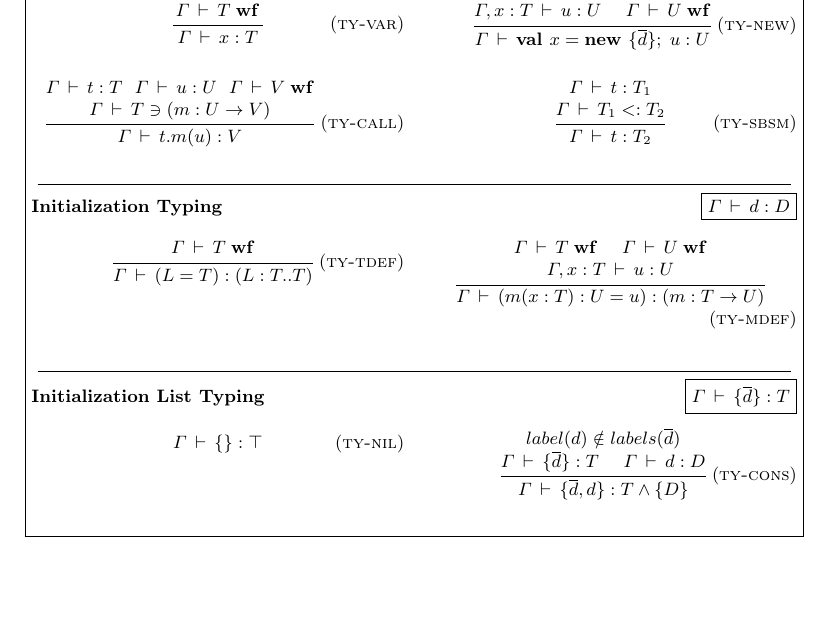
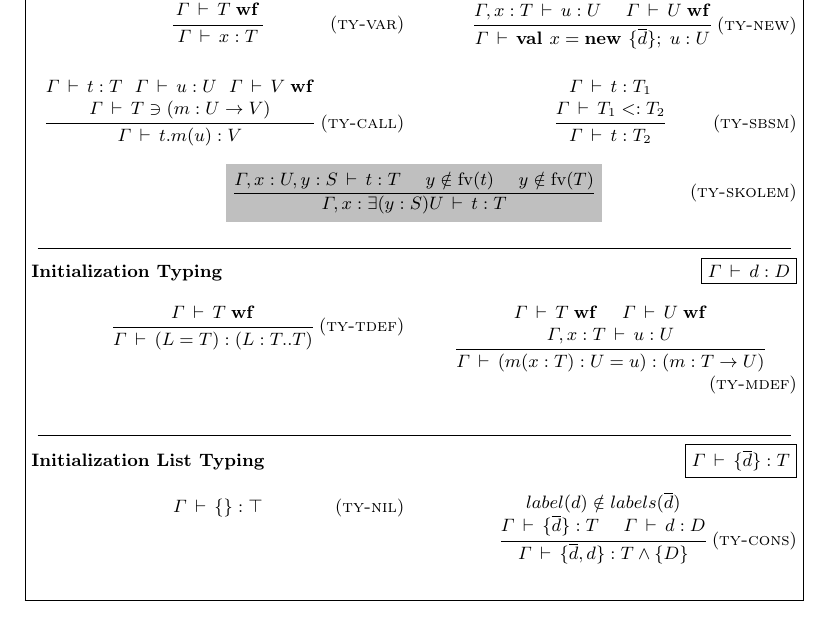
Before and after one commit to samuelgruetter/dot-calculus, a LaTeX paper (doc/exDOT/exDOT_rules.tex): part of page 5 of 5, cut so that both start at the same text, the shorter picture padded with empty space. Compiled offline with pdfLaTeX.

Commit message:
add skolemization rule

```diff
--- a/doc/exDOT/exDOT_rules.tex
+++ b/doc/exDOT/exDOT_rules.tex
@@ -467,6 +467,16 @@ D ::= & \lindent\mbox{Declaration} \\
 
 \end{multicols}
 
+\newruletrue
+
+\infrule[\textsc{ty-skolem}]
+{\Gamma \envplus{x: U} \envplus{y: S} \ts t: T ~~~~
+ y \notin \text{fv}(t) ~~~~
+ y \notin \text{fv}(T)}
+{\Gamma \envplus{x: \exTyp y S U} \ts t : T}
+
+\newrulefalse
+
 \linesep
 
 \begin{multicols}{2}[\judgement{Initialization Typing}{\fbox{$\Gamma \ts d : D$}}]
```
Also changed, not shown: doc/exDOT/exDOT_rules.pdf.
